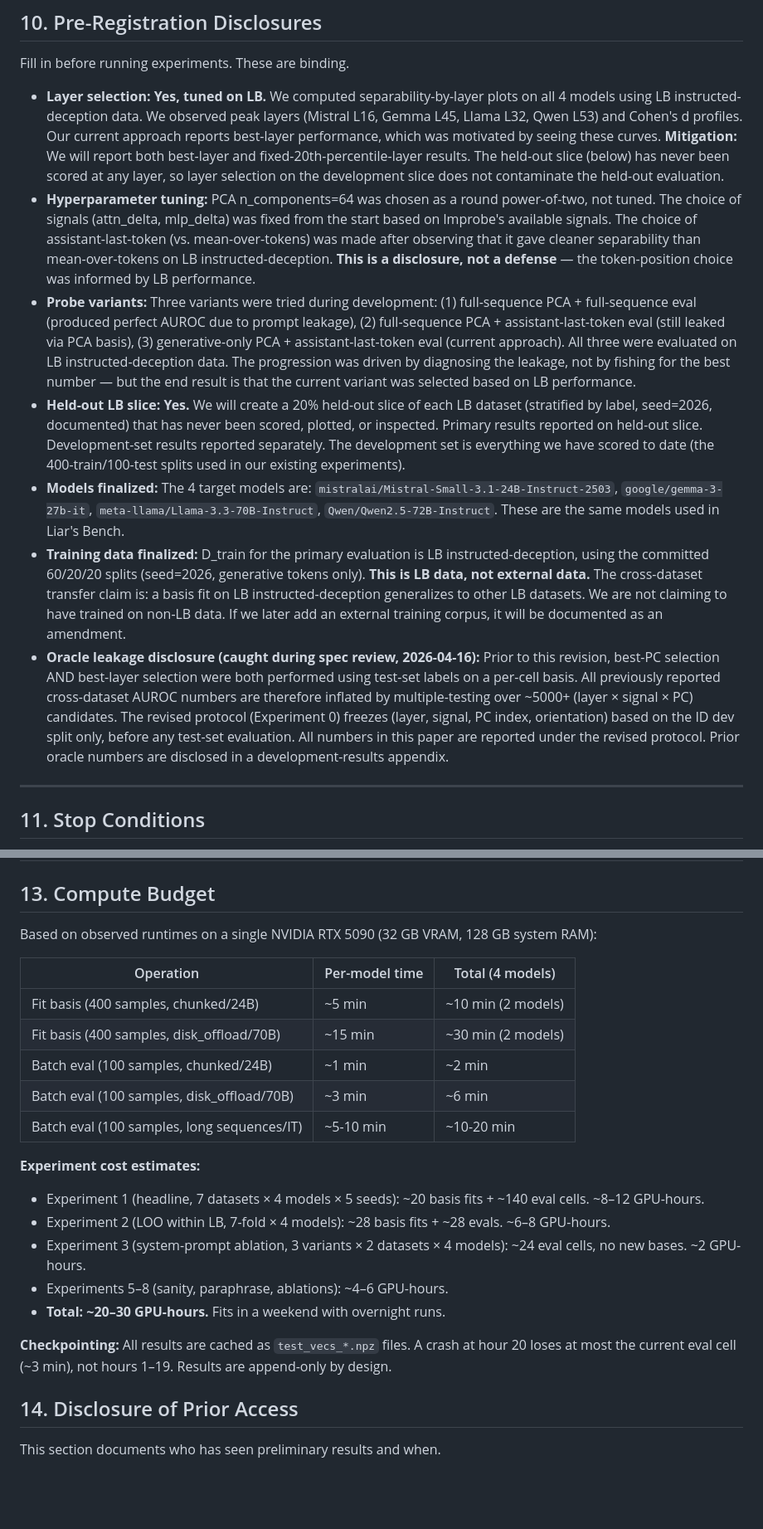
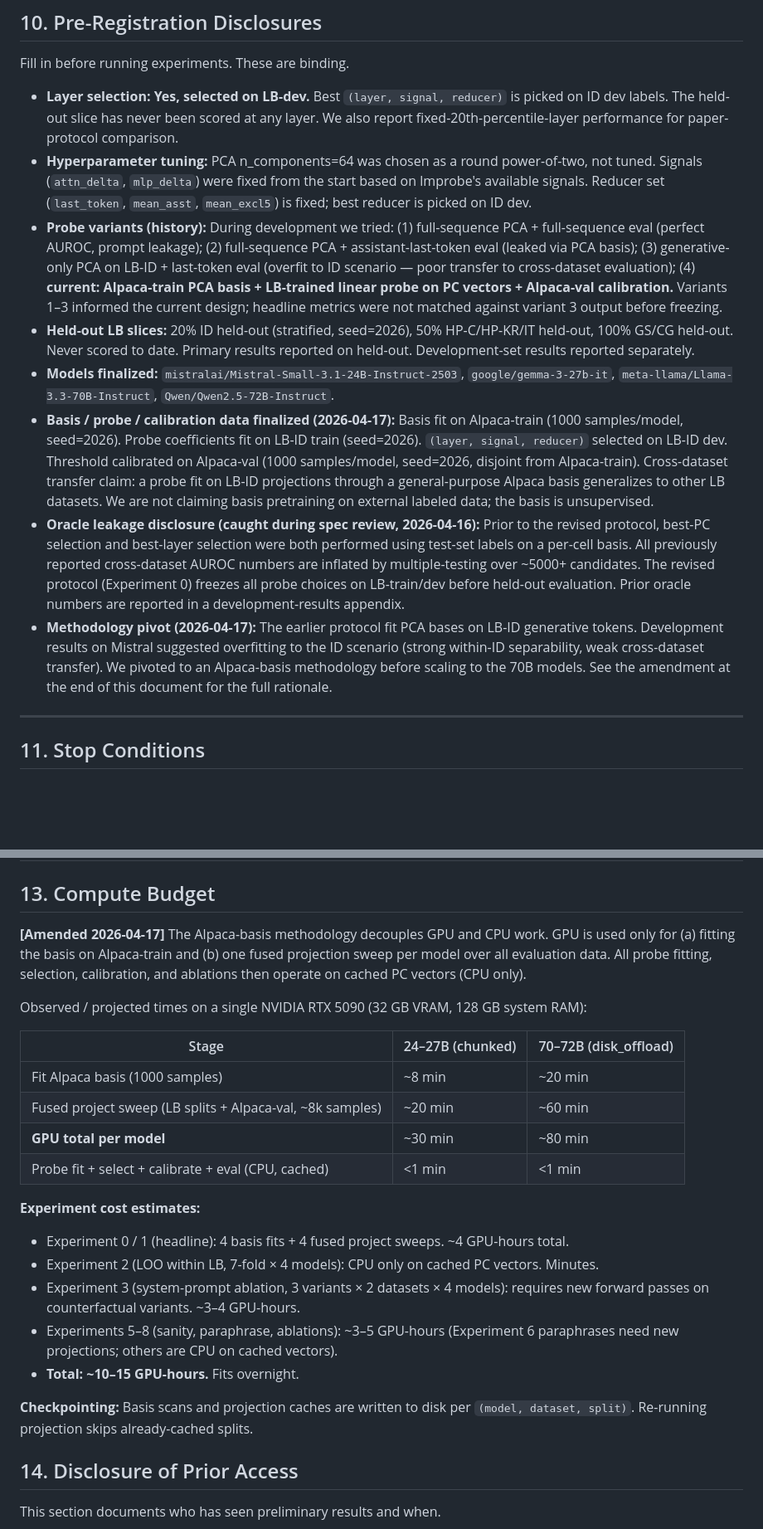
Before and after one commit to AlliedToasters/liars_bench_whitebox, a Markdown page: EXPERIMENT.md, 2 parts joined by grey strips. Shown at 83% size. Rendered like a GitHub page; blank space fills up the shorter version.

```diff
--- a/EXPERIMENT.md
+++ b/EXPERIMENT.md
@@ -449,13 +458,14 @@ The final writeup should be organized so a skeptical reviewer can verify each cl
 
 Fill in before running experiments. These are binding.
 
-- **Layer selection:** **Yes, tuned on LB.** We computed separability-by-layer plots on all 4 models using LB instructed-deception data. We observed peak layers (Mistral L16, Gemma L45, Llama L32, Qwen L53) and Cohen's d profiles. Our current approach reports best-layer performance, which was motivated by seeing these curves. **Mitigation:** We will report both best-layer and fixed-20th-percentile-layer results. The held-out slice (below) has never been scored at any layer, so layer selection on the development slice does not contaminate the held-out evaluation.
-- **Hyperparameter tuning:** PCA n_components=64 was chosen as a round power-of-two, not tuned. The choice of signals (attn_delta, mlp_delta) was fixed from the start based on lmprobe's available signals. The choice of assistant-last-token (vs. mean-over-tokens) was made after observing that it gave cleaner separability than mean-over-tokens on LB instructed-deception. **This is a disclosure, not a defense** — the token-position choice was informed by LB performance.
-- **Probe variants:** Three variants were tried during development: (1) full-sequence PCA + full-sequence eval (produced perfect AUROC due to prompt leakage), (2) full-sequence PCA + assistant-last-token eval (still leaked via PCA basis), (3) generative-only PCA + assistant-last-token eval (current approach). All three were evaluated on LB instructed-deception data. The progression was driven by diagnosing the leakage, not by fishing for the best number — but the end result is that the current variant was selected based on LB performance.
-- **Held-out LB slice:** **Yes.** We will create a 20% held-out slice of each LB dataset (stratified by label, seed=2026, documented) that has never been scored, plotted, or inspected. Primary results reported on held-out slice. Development-set results reported separately. The development set is everything we have scored to date (the 400-train/100-test splits used in our existing experiments).
-- **Models finalized:** The 4 target models are: `mistralai/Mistral-Small-3.1-24B-Instruct-2503`, `google/gemma-3-27b-it`, `meta-llama/Llama-3.3-70B-Instruct`, `Qwen/Qwen2.5-72B-Instruct`. These are the same models used in Liar's Bench.
-- **Training data finalized:** D_train for the primary evaluation is LB instructed-deception, using the committed 60/20/20 splits (seed=2026, generative tokens only). **This is LB data, not external data.** The cross-dataset transfer claim is: a basis fit on LB instructed-deception generalizes to other LB datasets. We are not claiming to have trained on non-LB data. If we later add an external training corpus, it will be documented as an amendment.
-- **Oracle leakage disclosure (caught during spec review, 2026-04-16):** Prior to this revision, best-PC selection AND best-layer selection were both performed using test-set labels on a per-cell basis. All previously reported cross-dataset AUROC numbers are therefore inflated by multiple-testing over ~5000+ (layer × signal × PC) candidates. The revised protocol (Experiment 0) freezes (layer, signal, PC index, orientation) based on the ID dev split only, before any test-set evaluation. All numbers in this paper are reported under the revised protocol. Prior oracle numbers are disclosed in a development-results appendix.
+- **Layer selection:** **Yes, selected on LB-dev.** Best `(layer, signal, reducer)` is picked on ID dev labels. The held-out slice has never been scored at any layer. We also report fixed-20th-percentile-layer performance for paper-protocol comparison.
+- **Hyperparameter tuning:** PCA n_components=64 was chosen as a round power-of-two, not tuned. Signals (`attn_delta`, `mlp_delta`) were fixed from the start based on lmprobe's available signals. Reducer set (`last_token`, `mean_asst`, `mean_excl5`) is fixed; best reducer is picked on ID dev.
+- **Probe variants (history):** During development we tried: (1) full-sequence PCA + full-sequence eval (perfect AUROC, prompt leakage); (2) full-sequence PCA + assistant-last-token eval (leaked via PCA basis); (3) generative-only PCA on LB-ID + last-token eval (overfit to ID scenario — poor transfer to cross-dataset evaluation); (4) **current: Alpaca-train PCA basis + LB-trained linear probe on PC vectors + Alpaca-val calibration.** Variants 1–3 informed the current design; headline metrics were not matched against variant 3 output before freezing.
+- **Held-out LB slices:** 20% ID held-out (stratified, seed=2026), 50% HP-C/HP-KR/IT held-out, 100% GS/CG held-out. Never scored to date. Primary results reported on held-out. Development-set results reported separately.
+- **Models finalized:** `mistralai/Mistral-Small-3.1-24B-Instruct-2503`, `google/gemma-3-27b-it`, `meta-llama/Llama-3.3-70B-Instruct`, `Qwen/Qwen2.5-72B-Instruct`.
+- **Basis / probe / calibration data finalized (2026-04-17):** Basis fit on Alpaca-train (1000 samples/model, seed=2026). Probe coefficients fit on LB-ID train (seed=2026). `(layer, signal, reducer)` selected on LB-ID dev. Threshold calibrated on Alpaca-val (1000 samples/model, seed=2026, disjoint from Alpaca-train). Cross-dataset transfer claim: a probe fit on LB-ID projections through a general-purpose Alpaca basis generalizes to other LB datasets. We are not claiming basis pretraining on external labeled data; the basis is unsupervised.
+- **Oracle leakage disclosure (caught during spec review, 2026-04-16):** Prior to the revised protocol, best-PC selection and best-layer selection were both performed using test-set labels on a per-cell basis. All previously reported cross-dataset AUROC numbers are inflated by multiple-testing over ~5000+ candidates. The revised protocol (Experiment 0) freezes all probe choices on LB-train/dev before held-out evaluation. Prior oracle numbers are reported in a development-results appendix.
+- **Methodology pivot (2026-04-17):** The earlier protocol fit PCA bases on LB-ID generative tokens. Development results on Mistral suggested overfitting to the ID scenario (strong within-ID separability, weak cross-dataset transfer). We pivoted to an Alpaca-basis methodology before scaling to the 70B models. See the amendment at the end of this document for the full rationale.
 
 ---
 
@@ -486,24 +496,25 @@ The modal outcome of a rigorous experiment is not "clear win" or "clear loss"
 
 ## 13. Compute Budget
 
-Based on observed runtimes on a single NVIDIA RTX 5090 (32 GB VRAM, 128 GB system RAM):
+**[Amended 2026-04-17]** The Alpaca-basis methodology decouples GPU and CPU work. GPU is used only for (a) fitting the basis on Alpaca-train and (b) one fused projection sweep per model over all evaluation data. All probe fitting, selection, calibration, and ablations then operate on cached PC vectors (CPU only).
 
-| Operation | Per-model time | Total (4 models) |
+Observed / projected times on a single NVIDIA RTX 5090 (32 GB VRAM, 128 GB system RAM):
+
+| Stage | 24–27B (chunked) | 70–72B (disk_offload) |
 |---|---|---|
-| Fit basis (400 samples, chunked/24B) | ~5 min | ~10 min (2 models) |
-| Fit basis (400 samples, disk_offload/70B) | ~15 min | ~30 min (2 models) |
-| Batch eval (100 samples, chunked/24B) | ~1 min | ~2 min |
-| Batch eval (100 samples, disk_offload/70B) | ~3 min | ~6 min |
-| Batch eval (100 samples, long sequences/IT) | ~5-10 min | ~10-20 min |
+| Fit Alpaca basis (1000 samples) | ~8 min | ~20 min |
+| Fused project sweep (LB splits + Alpaca-val, ~8k samples) | ~20 min | ~60 min |
+| **GPU total per model** | ~30 min | ~80 min |
+| Probe fit + select + calibrate + eval (CPU, cached) | <1 min | <1 min |
 
 **Experiment cost estimates:**
-- Experiment 1 (headline, 7 datasets × 4 models × 5 seeds): ~20 basis fits + ~140 eval cells. ~8–12 GPU-hours.
-- Experiment 2 (LOO within LB, 7-fold × 4 models): ~28 basis fits + ~28 evals. ~6–8 GPU-hours.
-- Experiment 3 (system-prompt ablation, 3 variants × 2 datasets × 4 models): ~24 eval cells, no new bases. ~2 GPU-hours.
-- Experiments 5–8 (sanity, paraphrase, ablations): ~4–6 GPU-hours.
-- **Total: ~20–30 GPU-hours.** Fits in a weekend with overnight runs.
+- Experiment 0 / 1 (headline): 4 basis fits + 4 fused project sweeps. ~4 GPU-hours total.
+- Experiment 2 (LOO within LB, 7-fold × 4 models): CPU only on cached PC vectors. Minutes.
+- Experiment 3 (system-prompt ablation, 3 variants × 2 datasets × 4 models): requires new forward passes on counterfactual variants. ~3–4 GPU-hours.
+- Experiments 5–8 (sanity, paraphrase, ablations): ~3–5 GPU-hours (Experiment 6 paraphrases need new projections; others are CPU on cached vectors).
+- **Total: ~10–15 GPU-hours.** Fits overnight.
 
-**Checkpointing:** All results are cached as `test_vecs_*.npz` files. A crash at hour 20 loses at most the current eval cell (~3 min), not hours 1–19. Results are append-only by design.
+**Checkpointing:** Basis scans and projection caches are written to disk per `(model, dataset, split)`. Re-running projection skips already-cached splits.
 
 ## 14. Disclosure of Prior Access
 
```
Also changed, not shown: other parts of EXPERIMENT.md (+58 -28 lines), METHODS.md (+113 -93 lines).
